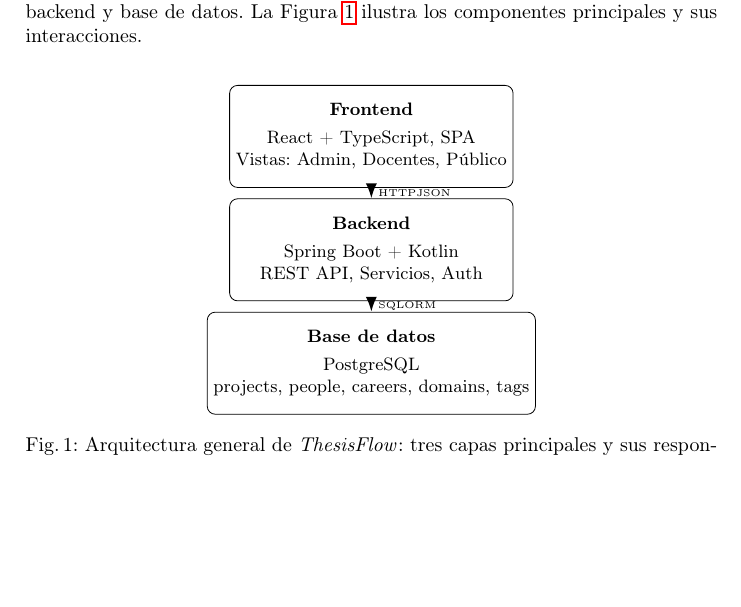
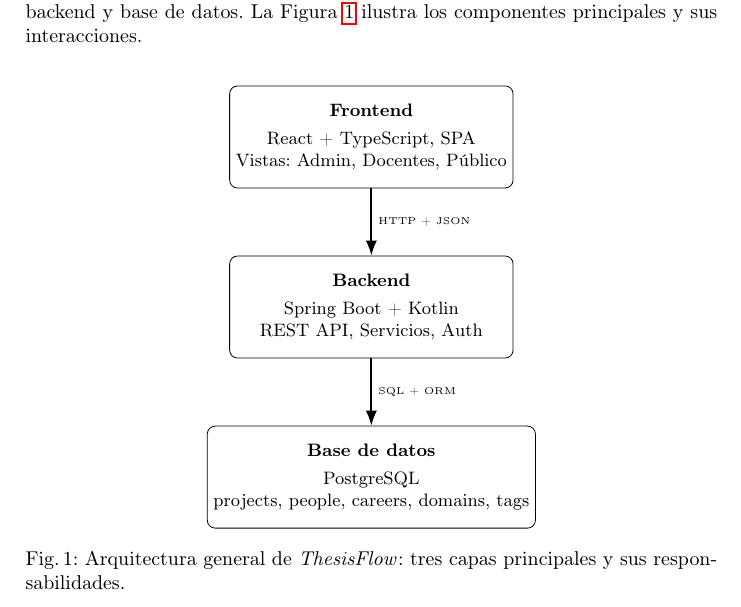
Before and after one commit to ijdotta/thesisflow-doc, a LaTeX paper (main.tex): part of page 4 of 7, cut so that both start at the same text, the shorter picture padded with empty space. Compiled offline with pdfLaTeX.

Commit message:
Update architecture diagram in main.tex: adjust node positions and enhance arrow labels for clarity

```diff
--- a/main.tex
+++ b/main.tex
@@ -168,14 +168,14 @@
 ]
 
 % Frontend (top)
-\node[box] (fe) at (0, 4) {%
+\node[box] (fe) at (0, 6) {%
   \textbf{Frontend}\\[3pt]
   React + TypeScript, SPA\\
   Vistas: Admin, Docentes, Público
 };
 
 % Backend (middle)
-\node[box] (be) at (0, 2) {%
+\node[box] (be) at (0, 3) {%
   \textbf{Backend}\\[3pt]
   Spring Boot + Kotlin\\
   REST API, Servicios, Auth
@@ -189,8 +189,8 @@
 };
 
 % Relaciones entre capas
-\draw[arrow] (fe) -- node[right, font=\tiny]{HTTP\\JSON} (be);
-\draw[arrow] (be) -- node[right, font=\tiny]{SQL\\ORM} (db);
+\draw[arrow] (fe) -- node[right, font=\tiny]{HTTP + JSON} (be);
+\draw[arrow] (be) -- node[right, font=\tiny]{SQL + ORM} (db);
 
 \end{tikzpicture}
 \caption{Arquitectura general de \emph{ThesisFlow}: tres capas principales y sus responsabilidades.}
```
Also changed, not shown: main.pdf (deleted).
